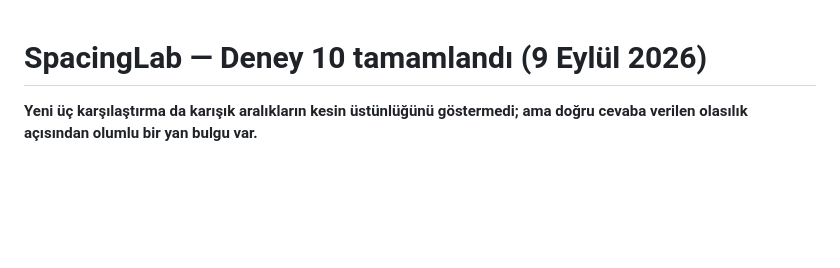
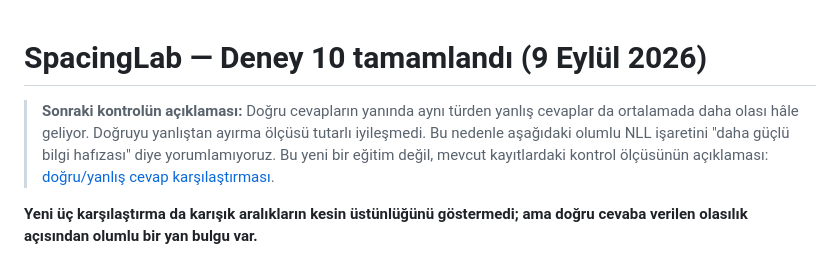
Before and after one commit to madara88645/SpacingLab, a Markdown page: RAPOR_TR.md, the part around the change. Rendered like a GitHub page; blank space fills up the shorter version.

```diff
--- a/RAPOR_TR.md
+++ b/RAPOR_TR.md
@@ -1,4 +1,10 @@
 # SpacingLab — Deney 10 tamamlandı (9 Eylül 2026)
+
+> **Sonraki kontrolün açıklaması:** Doğru cevapların yanında aynı türden yanlış
+> cevaplar da ortalamada daha olası hâle geliyor. Doğruyu yanlıştan ayırma ölçüsü
+> tutarlı iyileşmedi. Bu nedenle aşağıdaki olumlu NLL işaretini "daha güçlü bilgi
+> hafızası" diye yorumlamıyoruz. Bu yeni bir eğitim değil, mevcut kayıtlardaki
+> kontrol ölçüsünün açıklaması: [doğru/yanlış cevap karşılaştırması](results/study10/NLL_SPECIFICITY.md).
 
 **Yeni üç karşılaştırma da karışık aralıkların kesin üstünlüğünü göstermedi;
 ama doğru cevaba verilen olasılık açısından olumlu bir yan bulgu var.**
```
Also changed, not shown: README.md (+5 -0 lines), results/study10/NLL_SPECIFICITY.md (added, +55 -0 lines).
